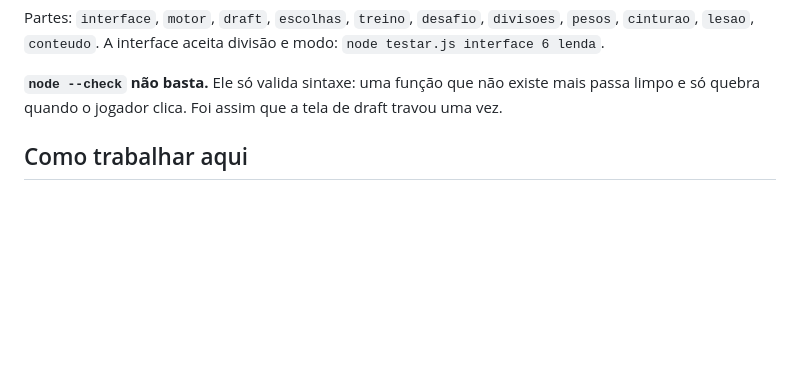
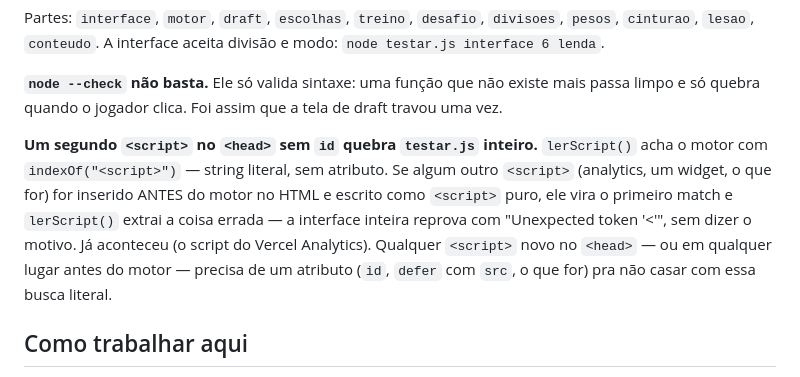
Before and after one commit to giovanecabral/octogono, a Markdown page: CLAUDE.md, the part around the change. Drawn GitHub-style; blank space fills up the shorter version.

Commit message:
CLAUDE.md: registra o gotcha do <script> puro quebrando lerScript()
Aconteceu de verdade com o script do Vercel Analytics: lerScript()
acha o motor com indexOf("<script>") literal, sem atributo. Qualquer
outro <script> sem id/atributo antes do motor no HTML vira o primeiro
match e quebra a interface inteira sem dizer o motivo.

```diff
--- a/CLAUDE.md
+++ b/CLAUDE.md
@@ -36,6 +36,16 @@ Partes: `interface`, `motor`, `draft`, `escolhas`, `treino`, `desafio`,
 **`node --check` não basta.** Ele só valida sintaxe: uma função que não existe
 mais passa limpo e só quebra quando o jogador clica. Foi assim que a tela de
 draft travou uma vez.
+
+**Um segundo `<script>` no `<head>` sem `id` quebra `testar.js` inteiro.**
+`lerScript()` acha o motor com `indexOf("<script>")` — string literal, sem
+atributo. Se algum outro `<script>` (analytics, um widget, o que for) for
+inserido ANTES do motor no HTML e escrito como `<script>` puro, ele vira o
+primeiro match e `lerScript()` extrai a coisa errada — a interface inteira
+reprova com "Unexpected token '<'", sem dizer o motivo. Já aconteceu (o
+script do Vercel Analytics). Qualquer `<script>` novo no `<head>` — ou em
+qualquer lugar antes do motor — precisa de um atributo (`id`, `defer` com
+`src`, o que for) pra não casar com essa busca literal.
 
 ## Como trabalhar aqui
 
```
